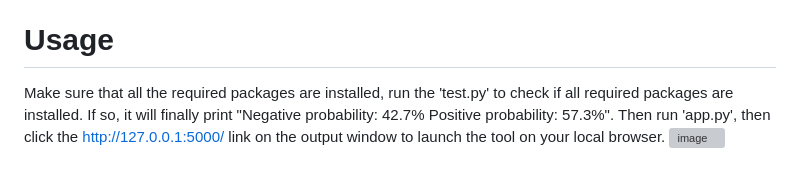
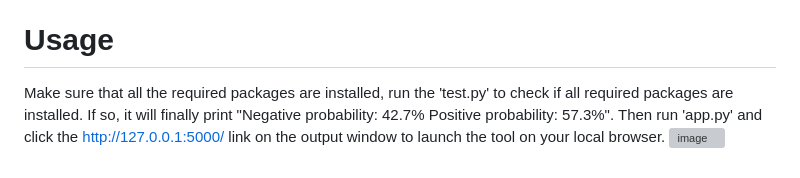
Before and after one commit to xinzhen-lab/OC-prediction, a Markdown page: README.md, the part around the change. GitHub-like rendering; grey boxes are pictures that could not be loaded.

```diff
--- a/README.md
+++ b/README.md
@@ -53,5 +53,5 @@ importlib-metadata==4.8.2
 Pillow==8.4.0
 
 # Usage
-Make sure that all the required packages are installed, run the 'test.py' to check if all required packages are installed. If so, it will finally print "Negative probability: 42.7% Positive probability: 57.3%".  Then run 'app.py', then click the http://127.0.0.1:5000/ link on the output window to launch the tool on your local browser.
+Make sure that all the required packages are installed, run the 'test.py' to check if all required packages are installed. If so, it will finally print "Negative probability: 42.7% Positive probability: 57.3%".  Then run 'app.py' and click the http://127.0.0.1:5000/ link on the output window to launch the tool on your local browser.
 ![image](https://user-images.githubusercontent.com/131331281/233333144-6dcc19c0-9c8a-4b1f-b8db-9657c23d687e.png)
```
